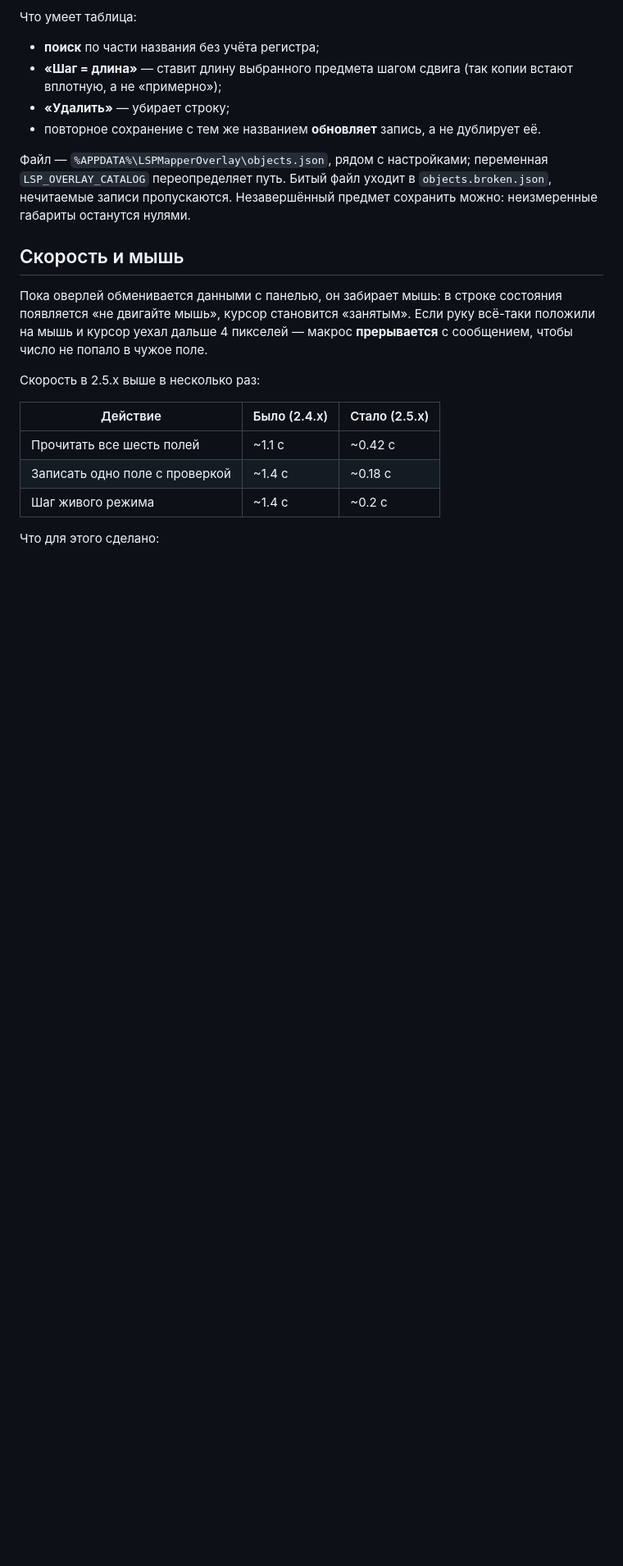
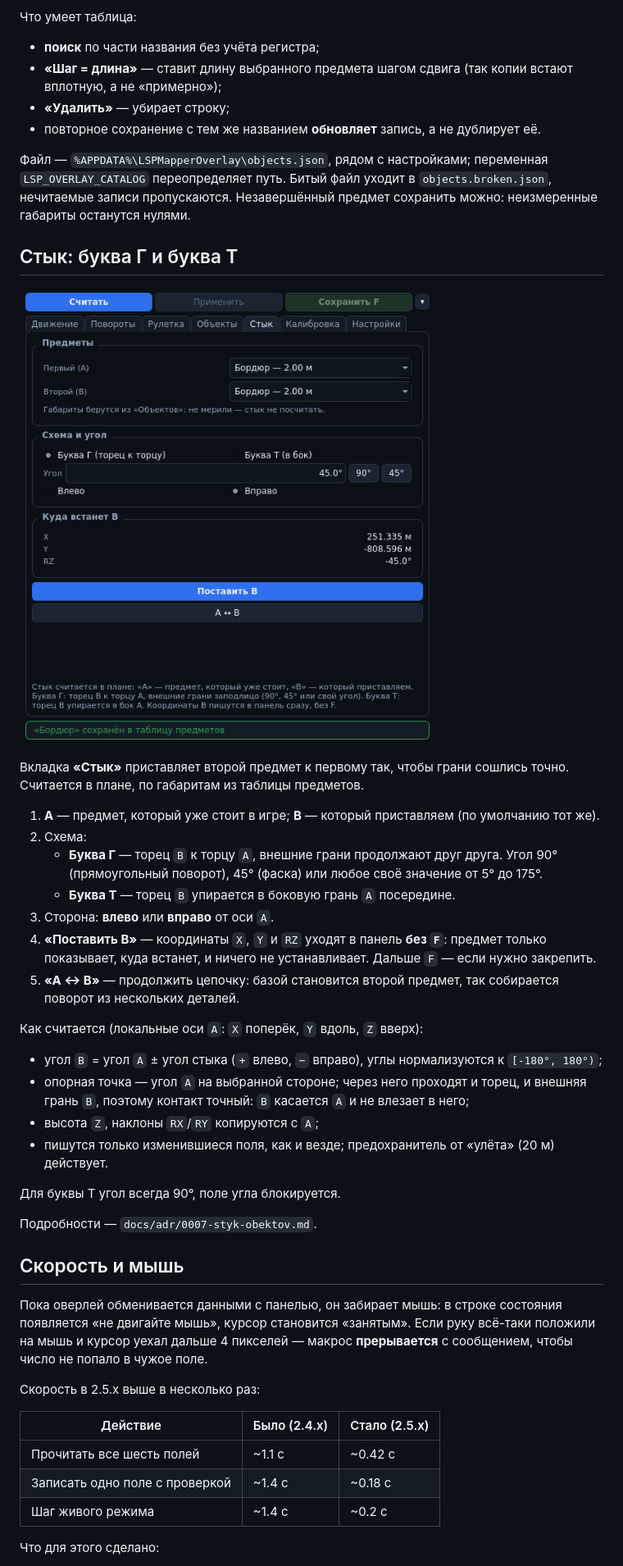
Before and after one commit to Ven4esters/Mappers-Overlay-Redux, a Markdown page: README.md, the part around one of its changes. Shown at 82% size. Drawn GitHub-style; pictures changed too: docs/shot-join.png (added); blank space fills up the shorter version.

```diff
--- a/README.md
+++ b/README.md
@@ -183,6 +186,36 @@ py -3.12 -m venv .venv
 нечитаемые записи пропускаются. Незавершённый предмет сохранить можно: неизмеренные габариты
 останутся нулями.
 
+## Стык: буква Г и буква Т
+
+![Вкладка «Стык»](docs/shot-join.png)
+
+Вкладка **«Стык»** приставляет второй предмет к первому так, чтобы грани сошлись точно.
+Считается в плане, по габаритам из таблицы предметов.
+
+1. **A** — предмет, который уже стоит в игре; **B** — который приставляем (по умолчанию тот же).
+2. Схема:
+   - **Буква Г** — торец `B` к торцу `A`, внешние грани продолжают друг друга. Угол 90°
+     (прямоугольный поворот), 45° (фаска) или любое своё значение от 5° до 175°.
+   - **Буква Т** — торец `B` упирается в боковую грань `A` посередине.
+3. Сторона: **влево** или **вправо** от оси `A`.
+4. **«Поставить B»** — координаты `X`, `Y` и `RZ` уходят в панель **без `F`**: предмет только
+   показывает, куда встанет, и ничего не устанавливает. Дальше `F` — если нужно закрепить.
+5. **«A ↔ B»** — продолжить цепочку: базой становится второй предмет, так собирается
+   поворот из нескольких деталей.
+
+Как считается (локальные оси `A`: `X` поперёк, `Y` вдоль, `Z` вверх):
+
+- угол `B` = угол `A` ± угол стыка (`+` влево, `−` вправо), углы нормализуются к `[-180°, 180°)`;
+- опорная точка — угол `A` на выбранной стороне; через него проходят и торец, и внешняя грань
+  `B`, поэтому контакт точный: `B` касается `A` и не влезает в него;
+- высота `Z`, наклоны `RX`/`RY` копируются с `A`;
+- пишутся только изменившиеся поля, как и везде; предохранитель от «улёта» (20 м) действует.
+
+Для буквы Т угол всегда 90°, поле угла блокируется.
+
+Подробности — `docs/adr/0007-styk-obektov.md`.
+
 ## Скорость и мышь
 
 Пока оверлей обменивается данными с панелью, он забирает мышь: в строке состояния
```
Also changed, not shown: other parts of README.md (+6 -2 lines), CHANGELOG.md (+15 -0 lines), docs/adr/0007-styk-obektov.md (added, +58 -0 lines), 10 other files.
